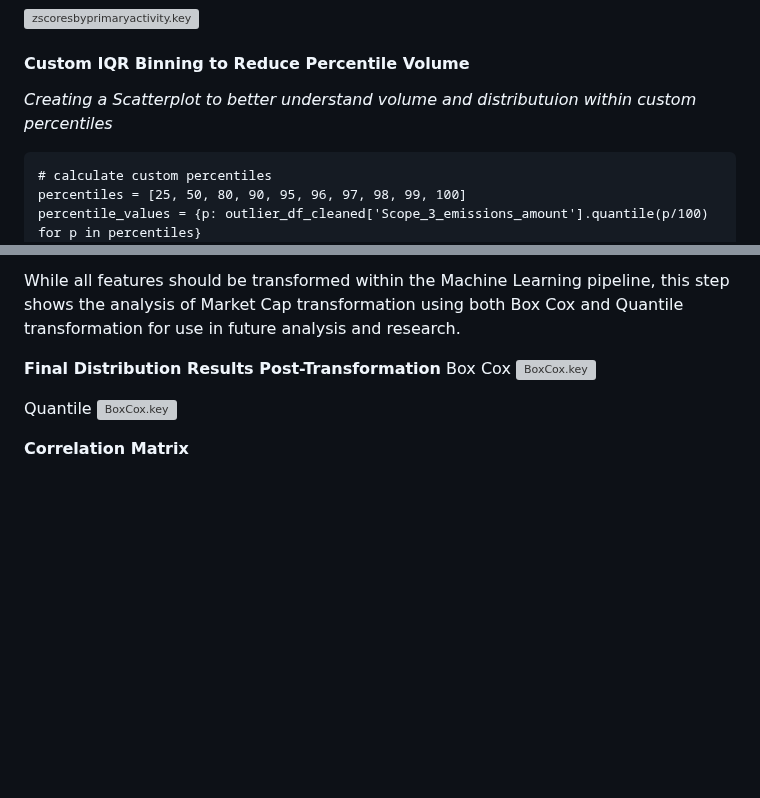
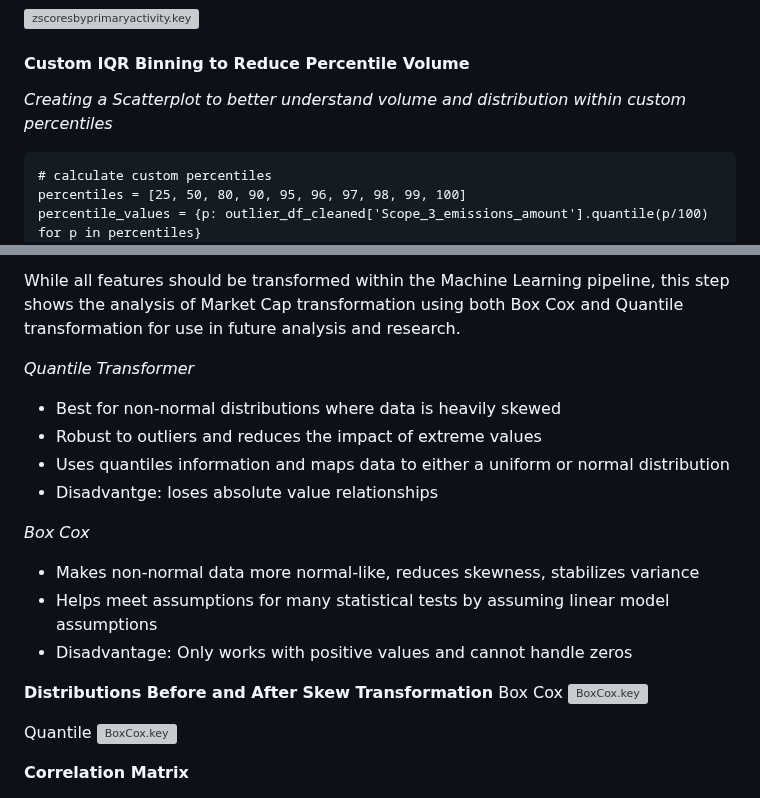
Before and after one commit to julieanneco/Scope3_Emissions, a Markdown page: README.md, 2 parts joined by grey strips. Drawn GitHub-style; blank space fills up the shorter version; grey boxes are pictures that could not be loaded.

````diff
--- a/README.md
+++ b/README.md
@@ -251,7 +251,7 @@ outliers = outliers.reset_index(drop=True)
 
 #### Custom IQR Binning to Reduce Percentile Volume
 
-*Creating a Scatterplot to better understand volume and distributuion within custom percentiles*
+*Creating a Scatterplot to better understand volume and distribution within custom percentiles*
 
 ```
 # calculate custom percentiles
@@ -356,7 +356,19 @@ Percentage of total accounts: 9.7%
 
 While all features should be transformed within the Machine Learning pipeline, this step shows the analysis of Market Cap transformation using both Box Cox and Quantile transformation for use in future analysis and research.
 
-**Final Distribution Results Post-Transformation**
+*Quantile Transformer*
+  - Best for non-normal distributions where data is heavily skewed
+  - Robust to outliers and reduces the impact of extreme values
+  - Uses quantiles information and maps data to either a uniform or normal distribution
+  - Disadvantge: loses absolute value relationships
+
+*Box Cox*
+ - Makes non-normal data more normal-like, reduces skewness, stabilizes variance
+ - Helps meet assumptions for many statistical tests by assuming linear model assumptions
+ - Disadvantage: Only works with positive values and cannot handle zeros
+
+
+**Distributions Before and After Skew Transformation**
 Box Cox
 <img src="https://github.com/julieanneco/Scope3_Emissions/blob/Photos/transform_boxcox.png" alt="BoxCox.key" width="320">
 
````
Also changed, not shown: other parts of README.md (+3 -3 lines).
